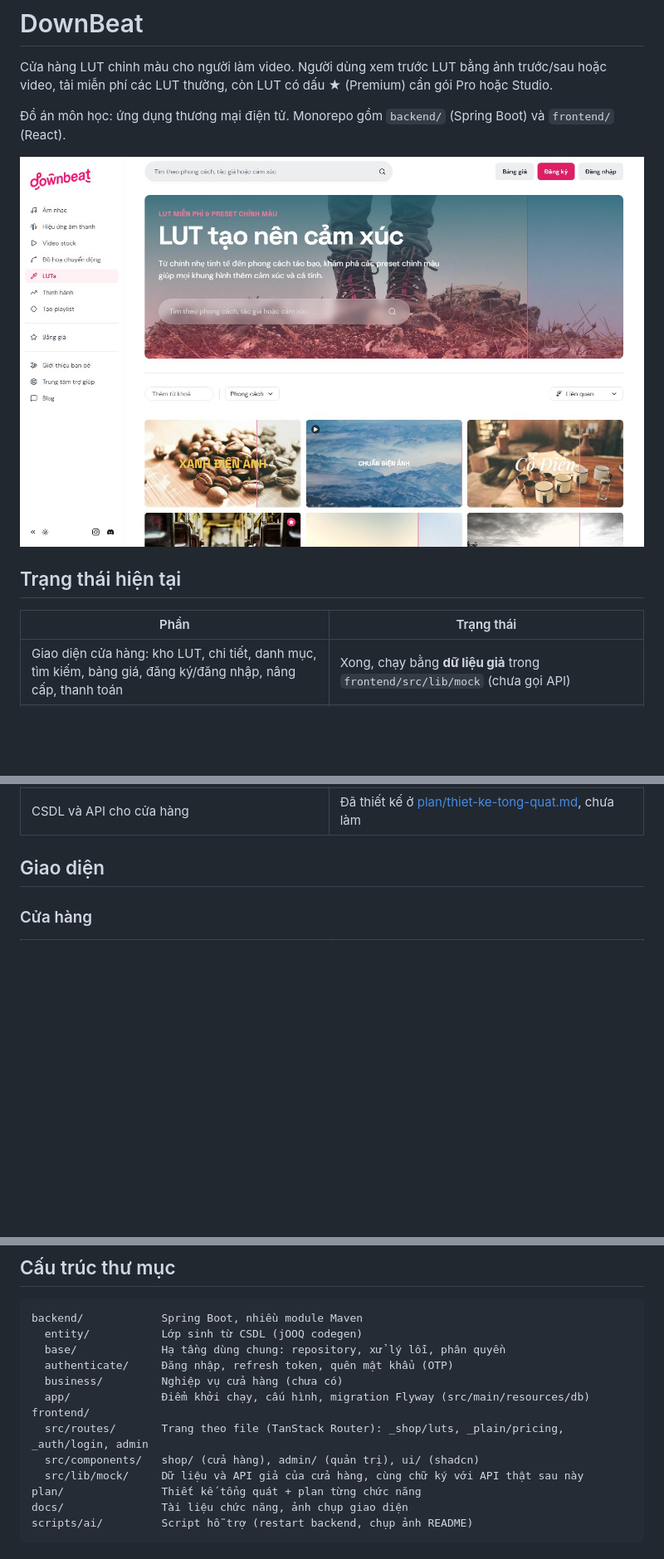
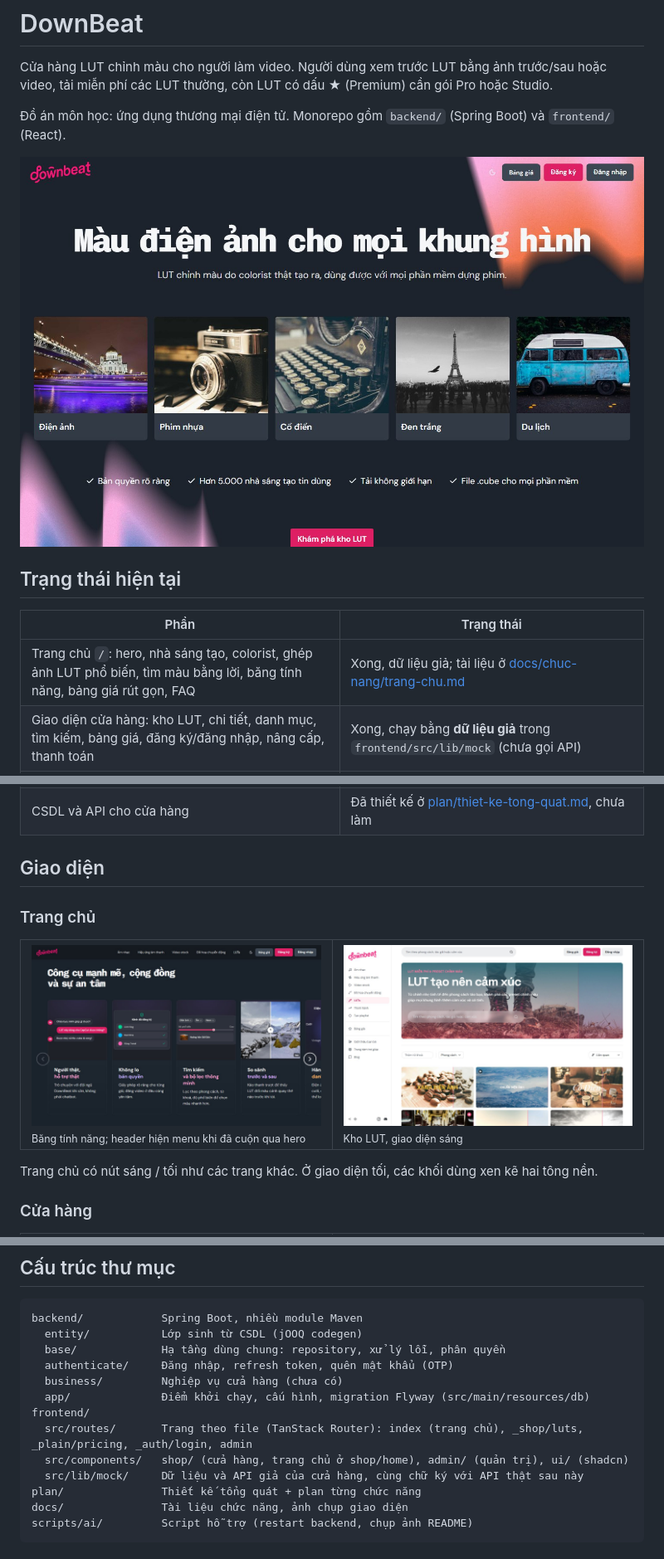
Before and after one commit to Julytus/downBeatt, a Markdown page: README.md, 3 parts joined by grey strips. Shown at 83% size. Rendered like a GitHub page; pictures changed too: docs/img/readme/00-trang-chu-tinh-nang.jpg (added), docs/img/readme/00-trang-chu.jpg (added); blank space fills up the shorter version.

```diff
--- a/README.md
+++ b/README.md
@@ -4,12 +4,13 @@ Cửa hàng LUT chỉnh màu cho người làm video. Người dùng xem trướ
 
 Đồ án môn học: ứng dụng thương mại điện tử. Monorepo gồm `backend/` (Spring Boot) và `frontend/` (React).
 
-![Kho LUT](docs/img/readme/01-kho-lut.jpg)
+![Trang chủ](docs/img/readme/00-trang-chu.jpg)
 
 ## Trạng thái hiện tại
 
 | Phần | Trạng thái |
 |---|---|
+| Trang chủ `/`: hero, nhà sáng tạo, colorist, ghép ảnh LUT phổ biến, tìm màu bằng lời, băng tính năng, bảng giá rút gọn, FAQ | Xong, dữ liệu giả; tài liệu ở [docs/chuc-nang/trang-chu.md](docs/chuc-nang/trang-chu.md) |
 | Giao diện cửa hàng: kho LUT, chi tiết, danh mục, tìm kiếm, bảng giá, đăng ký/đăng nhập, nâng cấp, thanh toán | Xong, chạy bằng **dữ liệu giả** trong `frontend/src/lib/mock` (chưa gọi API) |
 | Đăng nhập trang quản trị `/login` → `/admin` | Xong, chạy với backend thật (JWT + refresh token, quên mật khẩu bằng OTP qua email) |
 | Trang quản trị (quản lý LUT, đơn hàng, gói) | Mới có khung, chức năng làm theo từng lát trong `plan/` |
@@ -17,6 +18,17 @@ Cửa hàng LUT chỉnh màu cho người làm video. Người dùng xem trướ
 | CSDL và API cho cửa hàng | Đã thiết kế ở [plan/thiet-ke-tong-quat.md](plan/thiet-ke-tong-quat.md), chưa làm |
 
 ## Giao diện
+
+### Trang chủ
+
+<table>
+  <tr>
+    <td width="50%"><img src="docs/img/readme/00-trang-chu-tinh-nang.jpg" alt="Băng tính năng trên trang chủ"><br><sub>Băng tính năng; header hiện menu khi đã cuộn qua hero</sub></td>
+    <td width="50%"><img src="docs/img/readme/01-kho-lut.jpg" alt="Kho LUT"><br><sub>Kho LUT, giao diện sáng</sub></td>
+  </tr>
+</table>
+
+Trang chủ có nút sáng / tối như các trang khác. Ở giao diện tối, các khối dùng xen kẽ hai tông nền.
 
 ### Cửa hàng
 
@@ -88,8 +100,8 @@ backend/            Spring Boot, nhiều module Maven
   business/         Nghiệp vụ cửa hàng (chưa có)
   app/              Điểm khởi chạy, cấu hình, migration Flyway (src/main/resources/db)
 frontend/
-  src/routes/       Trang theo file (TanStack Router): _shop/luts, _plain/pricing, _auth/login, admin
-  src/components/   shop/ (cửa hàng), admin/ (quản trị), ui/ (shadcn)
+  src/routes/       Trang theo file (TanStack Router): index (trang chủ), _shop/luts, _plain/pricing, _auth/login, admin
+  src/components/   shop/ (cửa hàng, trang chủ ở shop/home), admin/ (quản trị), ui/ (shadcn)
   src/lib/mock/     Dữ liệu và API giả của cửa hàng, cùng chữ ký với API thật sau này
 plan/               Thiết kế tổng quát + plan từng chức năng
 docs/               Tài liệu chức năng, ảnh chụp giao diện
```
Also changed, not shown: other parts of README.md (+2 -2 lines), CLAUDE.md (+1 -1 lines), 1 other file.
